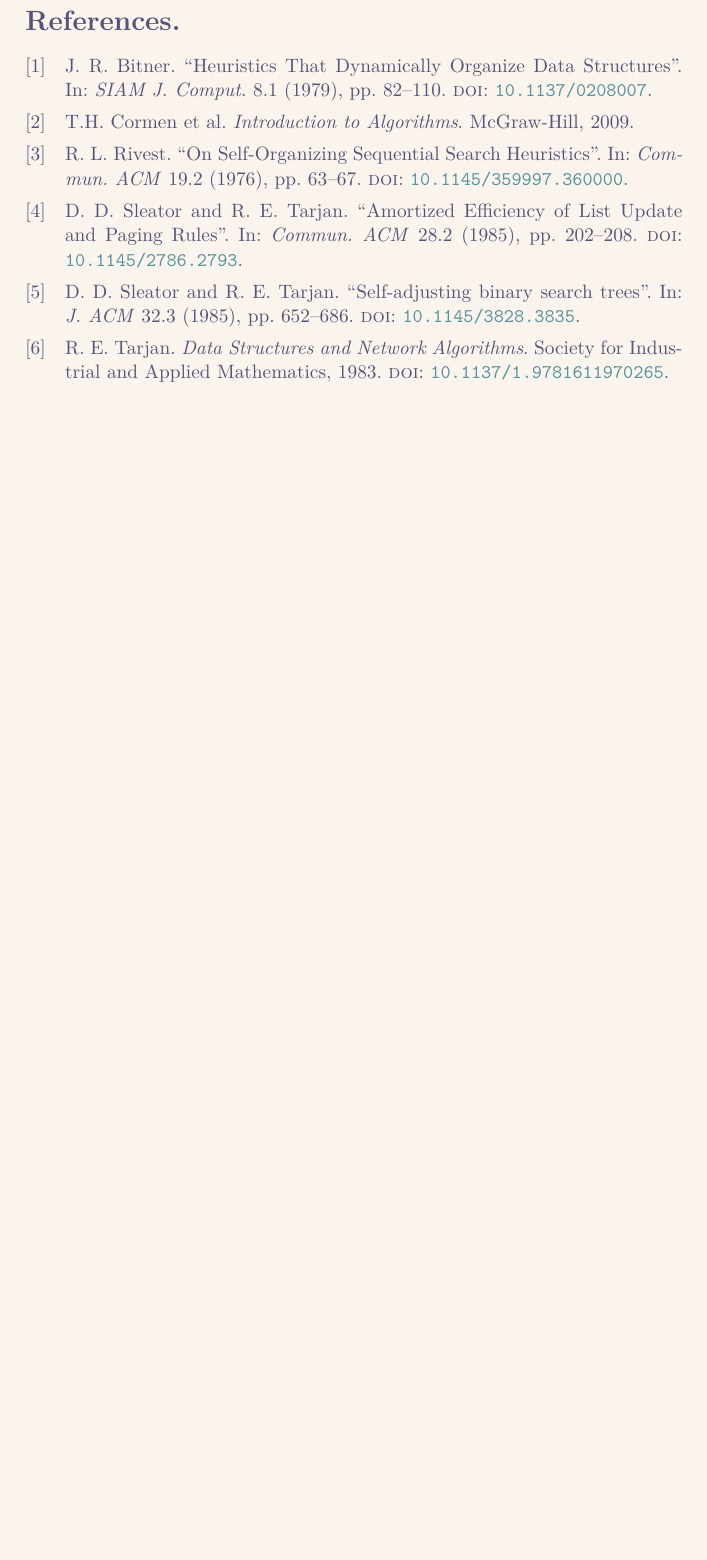
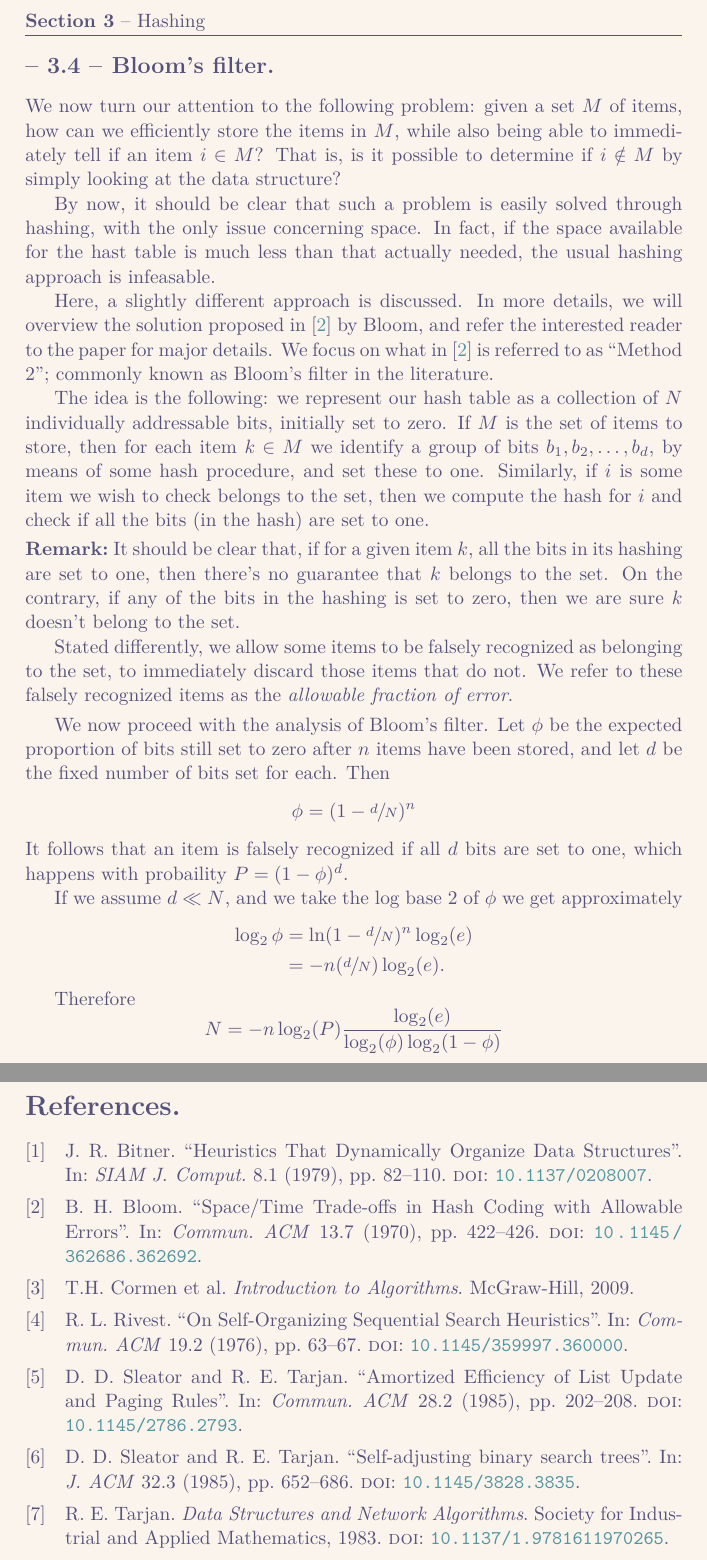
Before and after one commit to UtsuroNoArashi/notes, a LaTeX document (Combinatorial Algorithms/src/Combinatorial Algorithms.tex, which reads Combinatorial Algorithms/extras/BibTeX/papers.bib, Combinatorial Algorithms/src/sections/sub/3.4 - Bloom filter.tex): part of page 19 of 19 before the commit and two parts of pages 19 and 20 of 20 after it, the two joined at a grey line, cut at the place of the change, the shorter picture padded with empty space. The pictures show the PDF file Combinatorial Algorithms/src/Combinatorial Algorithms.pdf that the author committed with the source.

Commit message:
Added (CombAlgs): added section on Bloom's filters

```diff
--- a/Combinatorial Algorithms/extras/BibTeX/papers.bib
+++ b/Combinatorial Algorithms/extras/BibTeX/papers.bib
@@ -41,3 +41,14 @@
     year = {1979},
     doi = {10.1137/0208007},
 }
+
+@article{Bloom1970,
+  author       = {Bloom, B. H.},
+  title        = {Space/Time Trade-offs in Hash Coding with Allowable Errors},
+  journal      = {Commun. {ACM}},
+  volume       = {13},
+  number       = {7},
+  pages        = {422--426},
+  year         = {1970},
+  doi          = {10.1145/362686.362692},
+}
--- /dev/null
+++ b/Combinatorial Algorithms/src/sections/sub/3.4 - Bloom filter.tex
@@ -0,0 +1,50 @@
+\documentclass{subfiles}
+\begin{document}
+    We now turn our attention to the following problem:
+        given a set \(M\) of items, how can we efficiently store the items in \(M\),
+        while also being able to immediately tell if an item \(i \in M\)?
+        That is, is it possible to determine if \(i \notin M\) by simply looking at the data structure?
+
+    By now, it should be clear that such a problem is easily solved through hashing,
+        with the only issue concerning space. In fact, if the space available for the hast table
+        is much less than that actually needed, the usual hashing approach is infeasable.
+
+    Here, a slightly different approach is discussed. In more details,
+        we will overview the solution proposed in \cite{Bloom1970} by \citeauthor{Bloom1970},
+        and refer the interested reader to the paper for major details.
+        We focus on what in \cite{Bloom1970} is referred to as ``Method 2'';
+        commonly known as Bloom's filter in the literature.
+
+    The idea is the following: we represent our hash table as a collection of \(N\) individually
+        addressable bits, initially set to zero. If \(M\) is the set of items to store,
+        then for each item \(k \in M\) we identify a group of bits \(b_{1}, b_{2}, \ldots, b_{d}\),
+        by means of some hash procedure, and set these to one.
+        Similarly, if \(i\) is some item we wish to check belongs to the set,
+        then we compute the hash for \(i\) and check if all the bits (in the hash) are set to one.
+
+    \begin{remark*}
+        It should be clear that, if for a given item \(k\),
+            all the bits in its hashing are set to one, then there's no guarantee that \(k\) belongs to the set.
+            On the contrary, if any of the bits in the hashing is set to zero,
+            then we are sure \(k\) doesn't belong to the set.
+
+        Stated differently, we allow some items to be falsely recognized as belonging to the set,
+            to immediately discard those items that do not.
+            We refer to these falsely recognized items as the \emph{allowable fraction of error}.
+    \end{remark*}
+
+    We now proceed with the analysis of Bloom's filter.
+        Let \(\phi\) be the expected proportion of bits still set to zero after \(n\) items
+        have been stored, and let \(d\) be the fixed number of bits set for each.
+        Then
+        \[
+            \phi = (1 - \sfrac{d}{N})^{n}
+        \]
+        It follows that an item is falsely recognized if all \(d\) bits are set to one,
+        which happens with probaility \(P = (1 - \phi)^{d}\).
+
+        If we assume \(d \ll N\), and we take the log base 2 of \(\phi\) we get approximately
+        \[\begin{aligned}
+            \log_{2} \phi & =  \ln (1 - \sfrac{d}{N})^{n} \log_{2} (e) \\
+                    & = -n (\sfrac{d}{N}) \log_{2} (e).
+        \end{aligned}\]
```
Also changed, not shown: Combinatorial Algorithms/src/sections/simple/3 - Hashing.tex (+3 -2 lines), Combinatorial Algorithms/src/sections/sub/3.3 - Perfect hashing.tex (+1 -0 lines), Combinatorial Algorithms/src/Combinatorial Algorithms.pdf, Combinatorial Algorithms/src/sections/sub/3.4 - Bloom filter.tex (6 more changed lines).
